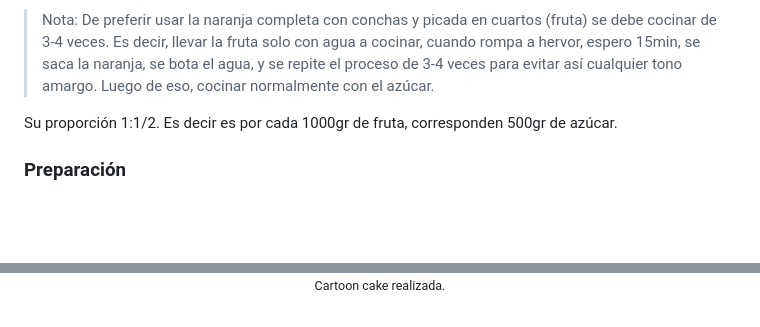
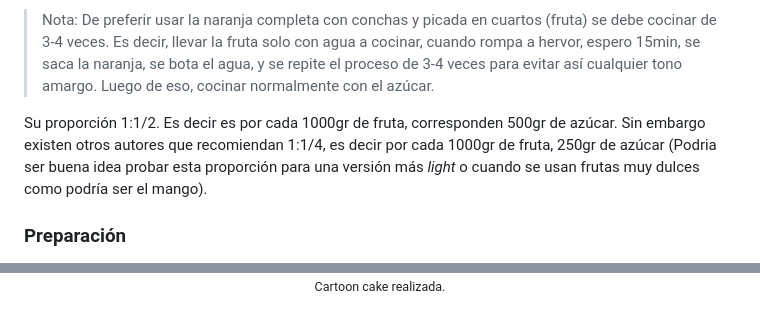
Before and after one commit to WuilfredoAz/decoracion-pasteles, a Markdown page: README.md, 2 parts joined by grey strips. Rendered like a GitHub page; blank space fills up the shorter version.

Commit message:
Nueva proprocion de en Mermeladas
Integrada nueva formula de mermeladas, y eliminada
algunas notas sin sentido.

```diff
--- a/README.md
+++ b/README.md
@@ -442,7 +442,7 @@ La proporción de ganaché y buttercream es:
 Esta es una receta que se puede utilizar para realizar cualquier sabor de mermelada de fruta. Solo se debe sustituir la fruta a elegir. Por nombrar algunas, se pueden considerar fresas, duraznos, guanábana, melocotón, mango, pulpa de naranja, kiwi, uva, mora, piña (Esta debe estar previamente cocida), guayaba (sancochada y licuada con un poquito del jugo de la cocción) etc.
 > Nota: De preferir usar la naranja completa con conchas y picada en cuartos (fruta) se debe cocinar de 3-4 veces. Es decir, llevar la fruta solo con agua a cocinar, cuando rompa a hervor, espero 15min, se saca la naranja, se bota el agua, y se repite el proceso de 3-4 veces para evitar así cualquier tono amargo. Luego de eso, cocinar normalmente con el azúcar.
 
-Su proporción 1:1/2. Es decir es por cada 1000gr de fruta, corresponden 500gr de azúcar.
+Su proporción 1:1/2. Es decir es por cada 1000gr de fruta, corresponden 500gr de azúcar. Sin embargo existen otros autores que recomiendan 1:1/4, es decir por cada 1000gr de fruta, 250gr de azúcar (Podria ser buena idea probar esta proporción para una versión más _light_ o cuando se usan frutas muy dulces como podría ser el mango).
 
 ### Preparación
 - De usar fruta; se procede a lavarla y limpiarlas de conchas o semillas. Luego se pican en trozos muy pequeños.
@@ -1002,13 +1002,24 @@ Preparación como tal no tiene dado que es simular el decorado de una torta simp
 </div>
 
 <!-- ##########################################################
+
+Orden de tortas en pulgadas
+10' -> 25cm* use con steban con cuatro capas de bizcocho y 3 de relleno
+8' ->  20cm* use con steban con cuatro capas de bizcocho y 3 de relleno
+6' ->  15cm
+4' ->  10cm
+-----------
+
+
 Notas desordenadas
 
 La proporción de pastel por personas son de 80-100grs de harina por persona
 Los pasapalos son 4-6 por persona en el evento
-Protips: Una pizca de Pimienta negra ayuda a resaltar el sabor de las tortas de chocolate también el café
-la diferencia al tacto entre la maicena y la azucar glass es que la azucar glass es sedosa mientras la maicena se siente mas seca. como que cruje al tacto.
-5-10gr de sal por litro de agua en las pastas
+
+Protips:
+- Una pizca de Pimienta negra ayuda a resaltar el sabor de las tortas de chocolate también el café
+- la diferencia al tacto entre la maicena y la azucar glass es que la azucar glass es sedosa mientras la maicena se siente mas seca. como que cruje al tacto.
+- 5-10gr de sal por litro de agua en las pastas
 
 700gr
 40% aceite (280)
```
